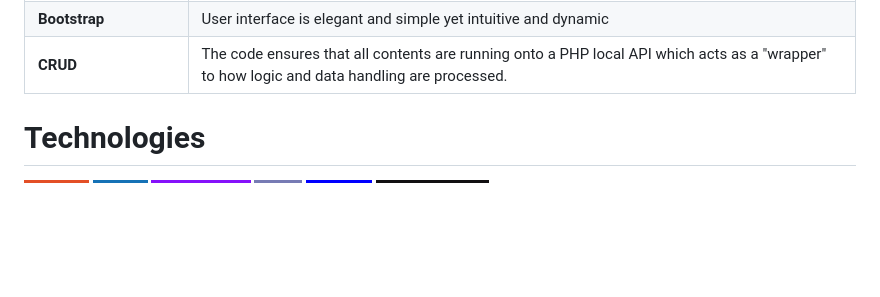
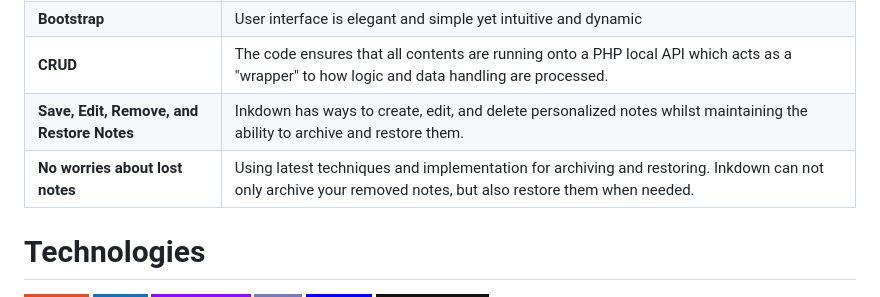
Before and after one commit to Ciezo/inkdown, a Markdown page: README.MD, the part around the change. Rendered like a GitHub page; badges without logos; blank space fills up the shorter version.

```diff
--- a/README.MD
+++ b/README.MD
@@ -51,6 +51,14 @@
             <td><b>CRUD</b></td>
             <td>The code ensures that all contents are running onto a PHP local API which acts as a "wrapper" to how logic and data handling are processed.</td>
         </tr>
+        <tr>
+            <td><b>Save, Edit, Remove, and Restore Notes</b></td>
+            <td>Inkdown has ways to create, edit, and delete personalized notes whilst maintaining the ability to archive and restore them.</td>
+        </tr>
+        <tr>
+            <td><b>No worries about lost notes</b></td>
+            <td>Using latest techniques and implementation for archiving and restoring. Inkdown can not only archive your removed notes, but also restore them when needed.</td>
+        </tr>
     </tbody>
 </table>
 
```
